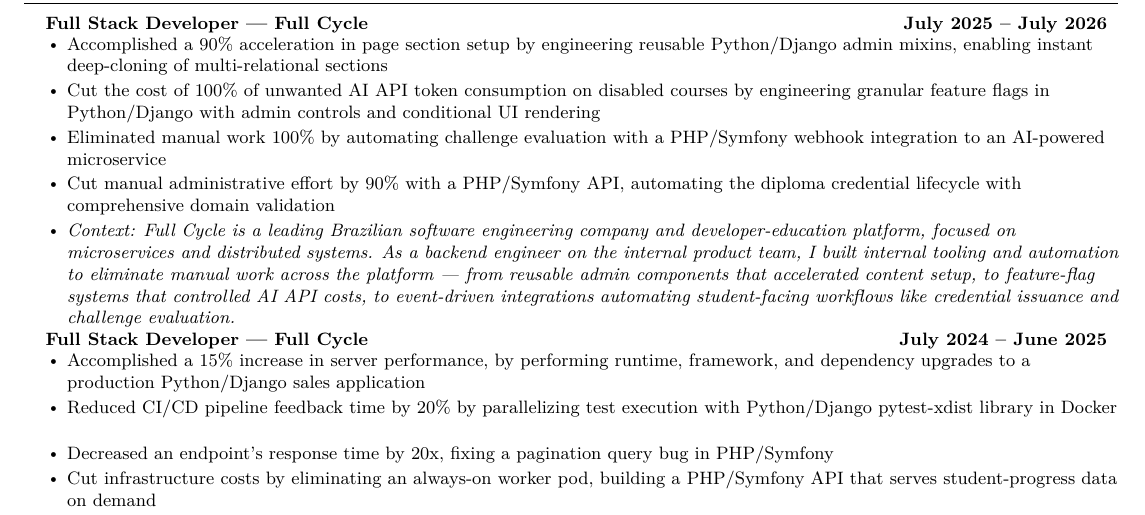
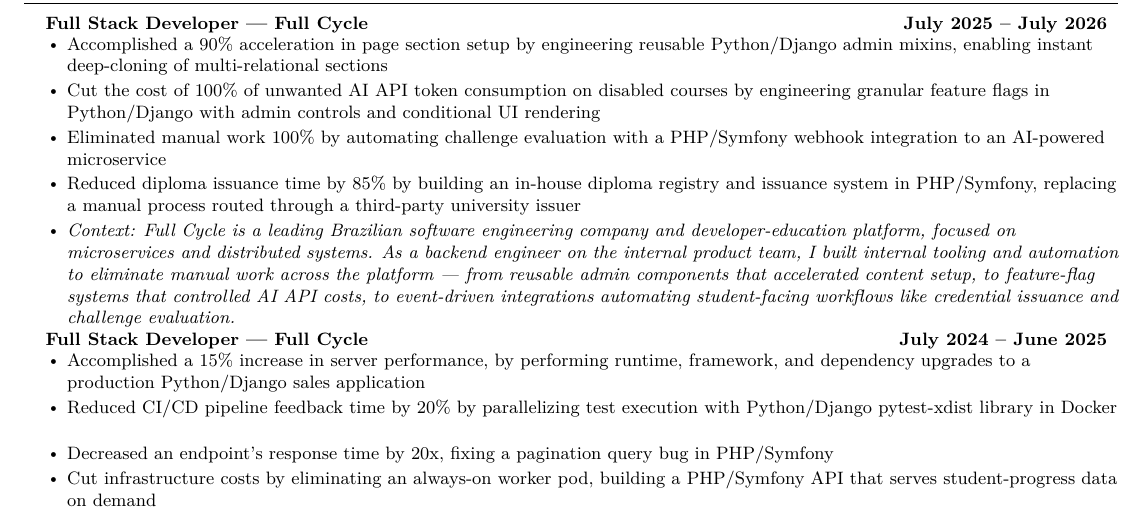
Before and after one commit to gabrielcjr/resume, a LaTeX document (main.tex): part of page 1 of 2, cut so that both start at the same text. Compiled offline with pdfLaTeX.

Commit message:
fix(resume): correct the diploma bullet to 85% issuance time
The bullet claimed "cut manual administrative effort by 90% ... automating the
diploma credential lifecycle". Two problems. The number was wrong, and the
dimension was wrong: the achievement was not an efficiency gain, it was
bringing diploma issuance in-house from a third-party university issuer, which
cut issuance time 85%. It also collided with the 90% figure on the
page-section bullet, putting the same number on two different accomplishments.

Replaces it with the R7 wording from the achievement bank.

Co-Authored-By: Claude Opus 5 (1M context) <noreply@anthropic.com>

```diff
--- a/main.tex
+++ b/main.tex
@@ -123,7 +123,7 @@
 
             \resumeItem{Eliminated manual work 100\% by automating challenge evaluation with a PHP/Symfony webhook integration to an AI-powered microservice}
 
-            \resumeItem{Cut manual administrative effort by 90\% with a PHP/Symfony API, automating the diploma credential lifecycle with comprehensive domain validation}
+            \resumeItem{Reduced diploma issuance time by 85\% by building an in-house diploma registry and issuance system in PHP/Symfony, replacing a manual process routed through a third-party university issuer}
 
             \resumeItem{\textit{Context: Full Cycle is a leading Brazilian software engineering company and developer-education platform, focused on microservices and distributed systems. As a backend engineer on the internal product team, I built internal tooling and automation to eliminate manual work across the platform — from reusable admin components that accelerated content setup, to feature-flag systems that controlled AI API costs, to event-driven integrations automating student-facing workflows like credential issuance and challenge evaluation.}}
         \resumeItemListEnd
```
Also changed, not shown: main.pdf.
